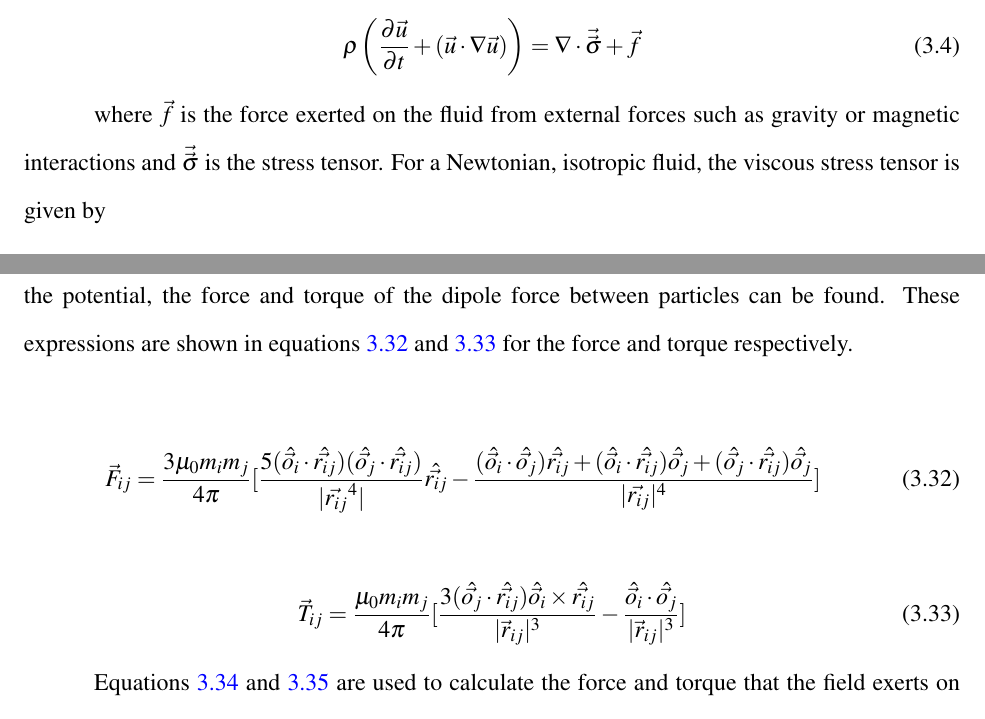
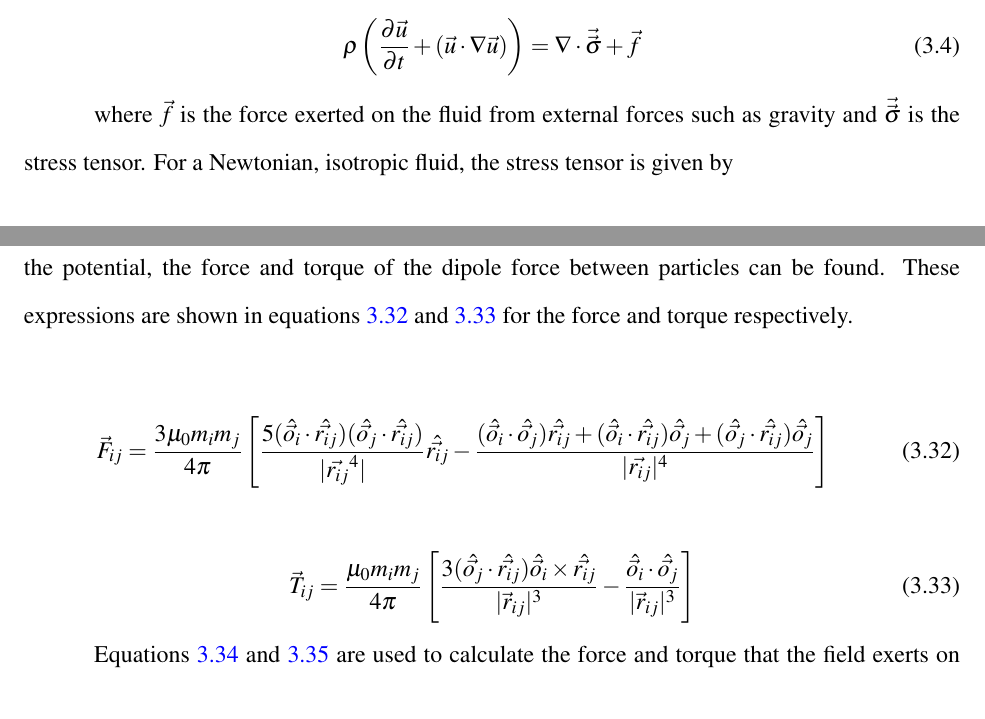
Before and after one commit to nkarthi95/nkarthi-dissertation, a LaTeX thesis (disseration.tex, which reads chapters/LBM_technique.tex): two parts of pages 53 and 63 of 151, joined at a grey line, cut so that both start at the same text. Compiled offline with pdfLaTeX; a LaTeX package or settings file that is missing is left out.

Commit message:
resolved some other notation issues

```diff
--- a/chapters/LBM_technique.tex
+++ b/chapters/LBM_technique.tex
@@ -36,7 +36,7 @@ where changes in momentum arise due to pressure gradients, viscous stresses, and
     \rho \left( \frac{\partial \vec{u}}{\partial t} + (\vec{u}\cdot \nabla \vec{u})  \right) = \nabla \cdot \vec{\vec{\sigma}} + \vec{f}
 \end{equation}
 
-where $\vec{f}$ is the force exerted on the fluid from external forces such as gravity or magnetic interactions and $\vec{\vec{\sigma}}$ is the stress tensor.
-For a Newtonian, isotropic fluid, the viscous stress tensor is given by
+where $\vec{f}$ is the force exerted on the fluid from external forces such as gravity and $\vec{\vec{\sigma}}$ is the stress tensor.
+For a Newtonian, isotropic fluid, the stress tensor is given by
 
 \begin{equation}
@@ -384,15 +384,15 @@ can be found. These expressions are shown in equations \ref{eq:dipole_magnetic_f
 for the force and torque respectively.
 
 \begin{equation}
-    \vec{F}_{ij} = \frac{3 \mu_0 m_i m_j}{4 \pi} [\frac{5( \Hat{\vec{o_i}} \cdot \Hat{\vec{r_{ij}}} )(\Hat{\vec{o_j}}
+    \vec{F}_{ij} = \frac{3 \mu_0 m_i m_j}{4 \pi} \left[ \frac{5( \Hat{\vec{o_i}} \cdot \Hat{\vec{r_{ij}}} )(\Hat{\vec{o_j}}
     \cdot \Hat{\vec{r_{ij}}})}{|\vec{r_{ij}}^4|}\Hat{\vec{r_{ij}}} - \frac{(\Hat{\vec{o_i}} \cdot \Hat{\vec{o_j}})\Hat{\vec{r_{ij}}} +
-    (\Hat{\vec{o_i}} \cdot \Hat{\vec{r_{ij}}})\Hat{\vec{o_j}} + (\Hat{\vec{o_j}} \cdot \Hat{\vec{r_{ij}}})\Hat{\vec{o_j}} }{|\vec{r_{ij}}|^4}]
+    (\Hat{\vec{o_i}} \cdot \Hat{\vec{r_{ij}}})\Hat{\vec{o_j}} + (\Hat{\vec{o_j}} \cdot \Hat{\vec{r_{ij}}})\Hat{\vec{o_j}} }{|\vec{r_{ij}}|^4} \right]
 \label{eq:dipole_magnetic_force}
 \end{equation}
 
 \begin{equation}
-    \vec{T}_{ij} = \frac{\mu_0 m_i m_j}{4 \pi}[ \frac{3(\Hat{\vec{o_j}} \cdot \Hat{\vec{r_{ij}}})\Hat{\vec{o_i}} \times \Hat{\vec{r_{ij}}} }
-    {|\vec{r}_{ij}|^3} - \frac{\Hat{\vec{o_i}} \cdot \Hat{\vec{o_j}} }{|\vec{r}_{ij}|^3} ]
+    \vec{T}_{ij} = \frac{\mu_0 m_i m_j}{4 \pi}\left[ \frac{3(\Hat{\vec{o_j}} \cdot \Hat{\vec{r_{ij}}})\Hat{\vec{o_i}} \times \Hat{\vec{r_{ij}}} }
+    {|\vec{r}_{ij}|^3} - \frac{\Hat{\vec{o_i}} \cdot \Hat{\vec{o_j}} }{|\vec{r}_{ij}|^3}\right]
     \label{eq:dipole_magnetic_torque}
 \end{equation}
 
```
Also changed, not shown: chapters/LBM_technique.tex (6 more changed lines).
